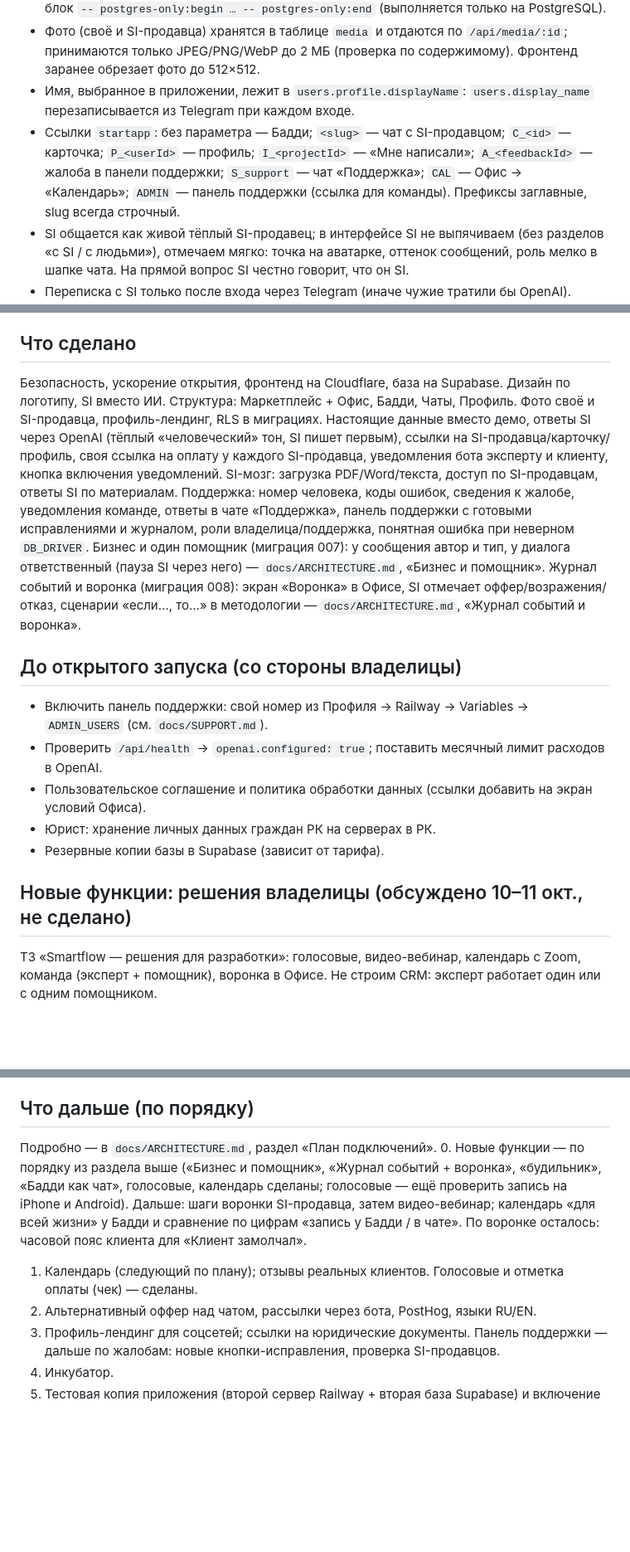
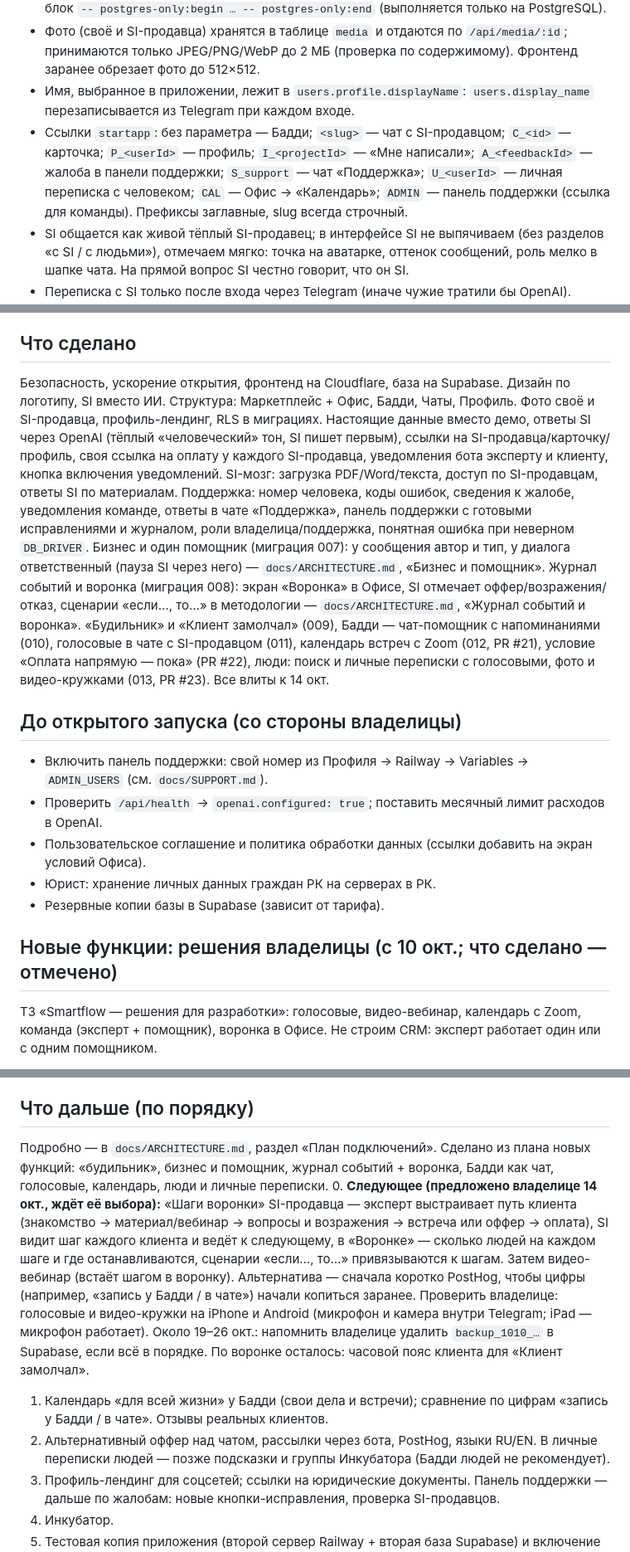
Before and after one commit to zhailaubekkyzy/my-project, a Markdown page: CLAUDE.md, 3 parts joined by grey strips. Shown at 83% size. GitHub-like rendering; blank space fills up the shorter version.

Commit message:
CLAUDE.md: что сделано к 14 окт., ссылка U_, что дальше (шаги воронки)
Co-Authored-By: Claude Opus 5.5 <noreply@anthropic.com>
Claude-Session: https://claude.ai/code/session_012mLfrV2UXFQua6G8JGLG7H

```diff
--- a/CLAUDE.md
+++ b/CLAUDE.md
@@ -71,7 +71,7 @@ Telegram → Cloudflare Worker (фронтенд, статика) → Railway (
 - В Supabase на всех таблицах включён RLS без политик: публичный API Supabase закрыт, сервер (владелец таблиц) работает в обход RLS. Новые таблицы — тоже с RLS: в миграции блок `-- postgres-only:begin … -- postgres-only:end` (выполняется только на PostgreSQL).
 - Фото (своё и SI-продавца) хранятся в таблице `media` и отдаются по `/api/media/:id`; принимаются только JPEG/PNG/WebP до 2 МБ (проверка по содержимому). Фронтенд заранее обрезает фото до 512×512.
 - Имя, выбранное в приложении, лежит в `users.profile.displayName`: `users.display_name` перезаписывается из Telegram при каждом входе.
-- Ссылки `startapp`: без параметра — Бадди; `<slug>` — чат с SI-продавцом; `C_<id>` — карточка; `P_<userId>` — профиль; `I_<projectId>` — «Мне написали»; `A_<feedbackId>` — жалоба в панели поддержки; `S_support` — чат «Поддержка»; `CAL` — Офис → «Календарь»; `ADMIN` — панель поддержки (ссылка для команды). Префиксы заглавные, slug всегда строчный.
+- Ссылки `startapp`: без параметра — Бадди; `<slug>` — чат с SI-продавцом; `C_<id>` — карточка; `P_<userId>` — профиль; `I_<projectId>` — «Мне написали»; `A_<feedbackId>` — жалоба в панели поддержки; `S_support` — чат «Поддержка»; `U_<userId>` — личная переписка с человеком; `CAL` — Офис → «Календарь»; `ADMIN` — панель поддержки (ссылка для команды). Префиксы заглавные, slug всегда строчный.
 - SI общается как живой тёплый SI-продавец; в интерфейсе SI не выпячиваем (без разделов «с SI / с людьми»), отмечаем мягко: точка на аватарке, оттенок сообщений, роль мелко в шапке чата. На прямой вопрос SI честно говорит, что он SI.
 - Переписка с SI только после входа через Telegram (иначе чужие тратили бы OpenAI). Личность клиента — из входа, не из запроса.
 - SI не берёт цены из старого поля `pricing_options` (там были заготовки) — только `price_label`, который ввёл эксперт.
@@ -115,7 +115,7 @@ Telegram → Cloudflare Worker (фронтенд, статика) → Railway (
 Сейчас всё на OpenAI (один ключ и счёт, у владелицы включено автопополнение; нужен ещё месячный лимит расходов). План: у каждой функции своя переменная модели в Railway (например `SI_CHAT_MODEL`, `BUDDY_MODEL`). Чат SI — средняя модель (сравнить 2–3 на реальных диалогах); SI-мозг — `text-embedding-3-small` не менять (иначе пересчитывать все материалы); голос — расшифровка OpenAI; Бадди и проверка жалоб — самая дешёвая + бесплатная moderation; советы по воронке и брендолог — самая сильная. Другая компания (например Claude) — только если на сравнении продаёт заметно лучше: отдельный ключ и доработка сервера. Цены и названия моделей сверять перед подключением.
 
 ## Что сделано
-Безопасность, ускорение открытия, фронтенд на Cloudflare, база на Supabase. Дизайн по логотипу, SI вместо ИИ. Структура: Маркетплейс + Офис, Бадди, Чаты, Профиль. Фото своё и SI-продавца, профиль-лендинг, RLS в миграциях. Настоящие данные вместо демо, ответы SI через OpenAI (тёплый «человеческий» тон, SI пишет первым), ссылки на SI-продавца/карточку/профиль, своя ссылка на оплату у каждого SI-продавца, уведомления бота эксперту и клиенту, кнопка включения уведомлений. SI-мозг: загрузка PDF/Word/текста, доступ по SI-продавцам, ответы SI по материалам. Поддержка: номер человека, коды ошибок, сведения к жалобе, уведомления команде, ответы в чате «Поддержка», панель поддержки с готовыми исправлениями и журналом, роли владелица/поддержка, понятная ошибка при неверном `DB_DRIVER`. Бизнес и один помощник (миграция 007): у сообщения автор и тип, у диалога ответственный (пауза SI через него) — `docs/ARCHITECTURE.md`, «Бизнес и помощник». Журнал событий и воронка (миграция 008): экран «Воронка» в Офисе, SI отмечает оффер/возражения/отказ, сценарии «если…, то…» в методологии — `docs/ARCHITECTURE.md`, «Журнал событий и воронка».
+Безопасность, ускорение открытия, фронтенд на Cloudflare, база на Supabase. Дизайн по логотипу, SI вместо ИИ. Структура: Маркетплейс + Офис, Бадди, Чаты, Профиль. Фото своё и SI-продавца, профиль-лендинг, RLS в миграциях. Настоящие данные вместо демо, ответы SI через OpenAI (тёплый «человеческий» тон, SI пишет первым), ссылки на SI-продавца/карточку/профиль, своя ссылка на оплату у каждого SI-продавца, уведомления бота эксперту и клиенту, кнопка включения уведомлений. SI-мозг: загрузка PDF/Word/текста, доступ по SI-продавцам, ответы SI по материалам. Поддержка: номер человека, коды ошибок, сведения к жалобе, уведомления команде, ответы в чате «Поддержка», панель поддержки с готовыми исправлениями и журналом, роли владелица/поддержка, понятная ошибка при неверном `DB_DRIVER`. Бизнес и один помощник (миграция 007): у сообщения автор и тип, у диалога ответственный (пауза SI через него) — `docs/ARCHITECTURE.md`, «Бизнес и помощник». Журнал событий и воронка (миграция 008): экран «Воронка» в Офисе, SI отмечает оффер/возражения/отказ, сценарии «если…, то…» в методологии — `docs/ARCHITECTURE.md`, «Журнал событий и воронка». «Будильник» и «Клиент замолчал» (009), Бадди — чат-помощник с напоминаниями (010), голосовые в чате с SI-продавцом (011), календарь встреч с Zoom (012, PR #21), условие «Оплата напрямую — пока» (PR #22), люди: поиск и личные переписки с голосовыми, фото и видео-кружками (013, PR #23). Все влиты к 14 окт.
 
 ## До открытого запуска (со стороны владелицы)
 - Включить панель поддержки: свой номер из Профиля → Railway → Variables → `ADMIN_USERS` (см. `docs/SUPPORT.md`).
@@ -124,7 +124,7 @@ Telegram → Cloudflare Worker (фронтенд, статика) → Railway (
 - Юрист: хранение личных данных граждан РК на серверах в РК.
 - Резервные копии базы в Supabase (зависит от тарифа).
 
-## Новые функции: решения владелицы (обсуждено 10–11 окт., не сделано)
+## Новые функции: решения владелицы (с 10 окт.; что сделано — отмечено)
 ТЗ «Smartflow — решения для разработки»: голосовые, видео-вебинар, календарь с Zoom, команда (эксперт + помощник), воронка в Офисе. Не строим CRM: эксперт работает один или с одним помощником.
 - **Оплата** остаётся по ссылкам эксперта (решение владелицы). Условие Офиса «Оплата напрямую — пока» (13 окт.): эксперт соглашается, что когда SmartFlow подключит приём платежей, все оплаты его клиентов пойдут только через SmartFlow, а оплаты в обход платформы будут блокироваться. Кто согласился раньше (`profile.businessAgreedAt` до вливания этого изменения), видел старый текст. Приём денег через платформу с процентом — отдельный большой вопрос (провайдер в РК, договоры, выплаты, юрист), пока не делаем.
 - **Сделано (п. 1, PR #15 влит 12 окт.):** бизнес создаётся, когда эксперт включил SI-продавца (принял условия Офиса, создал SI-продавца или ему написал клиент), а не при простом входе — при входе у всех по-прежнему создаётся пустой «Проект: Имя». Помощник — Офис → «Помощник», по номеру `SF-…`; у помощника в Офисе только его SI-продавцы бизнеса и «Мне написали». Лимит — `MAX_ASSISTANTS` в `server/services/business-service.js`.
@@ -148,10 +148,13 @@ Telegram → Cloudflare Worker (фронтенд, статика) → Railway (
 
 ## Что дальше (по порядку)
 Подробно — в `docs/ARCHITECTURE.md`, раздел «План подключений».
-0. Новые функции — по порядку из раздела выше («Бизнес и помощник», «Журнал событий + воронка», «будильник», «Бадди как чат», голосовые, календарь сделаны; голосовые — ещё проверить запись на iPhone и Android). Дальше: шаги воронки SI-продавца, затем видео-вебинар; календарь «для всей жизни» у Бадди и сравнение по цифрам «запись у Бадди / в чате».
+Сделано из плана новых функций: «будильник», бизнес и помощник, журнал событий + воронка, Бадди как чат, голосовые, календарь, люди и личные переписки.
+0. **Следующее (предложено владелице 14 окт., ждёт её выбора):** «Шаги воронки» SI-продавца — эксперт выстраивает путь клиента (знакомство → материал/вебинар → вопросы и возражения → встреча или оффер → оплата), SI видит шаг каждого клиента и ведёт к следующему, в «Воронке» — сколько людей на каждом шаге и где останавливаются, сценарии «если…, то…» привязываются к шагам. Затем видео-вебинар (встаёт шагом в воронку). Альтернатива — сначала коротко PostHog, чтобы цифры (например, «запись у Бадди / в чате») начали копиться заранее.
+   Проверить владелице: голосовые и видео-кружки на iPhone и Android (микрофон и камера внутри Telegram; iPad — микрофон работает).
+   Около 19–26 окт.: напомнить владелице удалить `backup_1010_…` в Supabase, если всё в порядке.
    По воронке осталось: часовой пояс клиента для «Клиент замолчал».
-1. Календарь (следующий по плану); отзывы реальных клиентов. Голосовые и отметка оплаты (чек) — сделаны.
-2. Альтернативный оффер над чатом, рассылки через бота, PostHog, языки RU/EN.
+1. Календарь «для всей жизни» у Бадди (свои дела и встречи); сравнение по цифрам «запись у Бадди / в чате». Отзывы реальных клиентов.
+2. Альтернативный оффер над чатом, рассылки через бота, PostHog, языки RU/EN. В личные переписки людей — позже подсказки и группы Инкубатора (Бадди людей не рекомендует).
 3. Профиль-лендинг для соцсетей; ссылки на юридические документы. Панель поддержки — дальше по жалобам: новые кнопки-исправления, проверка SI-продавцов.
 4. Инкубатор.
 5. Тестовая копия приложения (второй сервер Railway + вторая база Supabase) и включение рискованных изменений сначала одному человеку.
```
